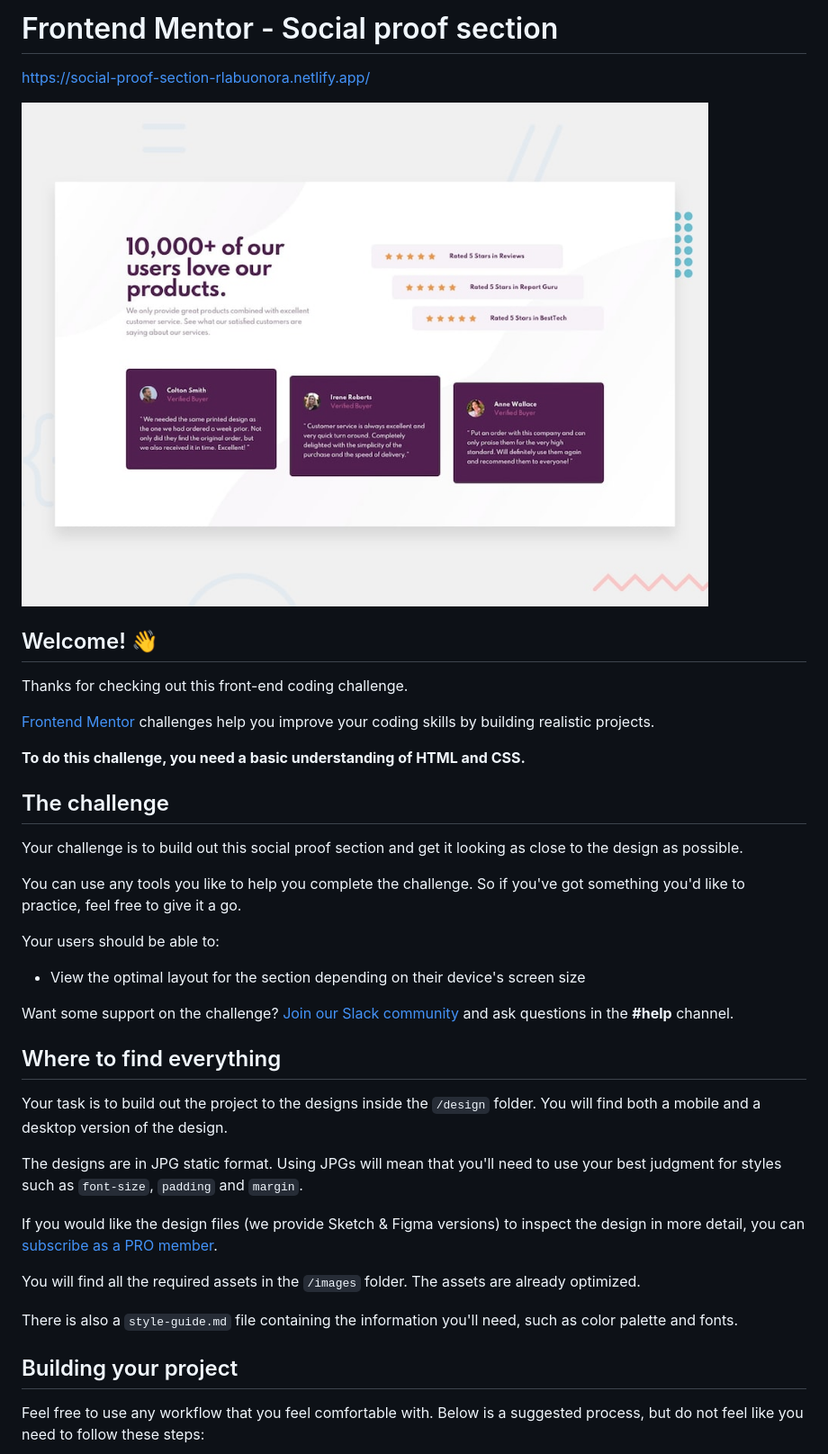
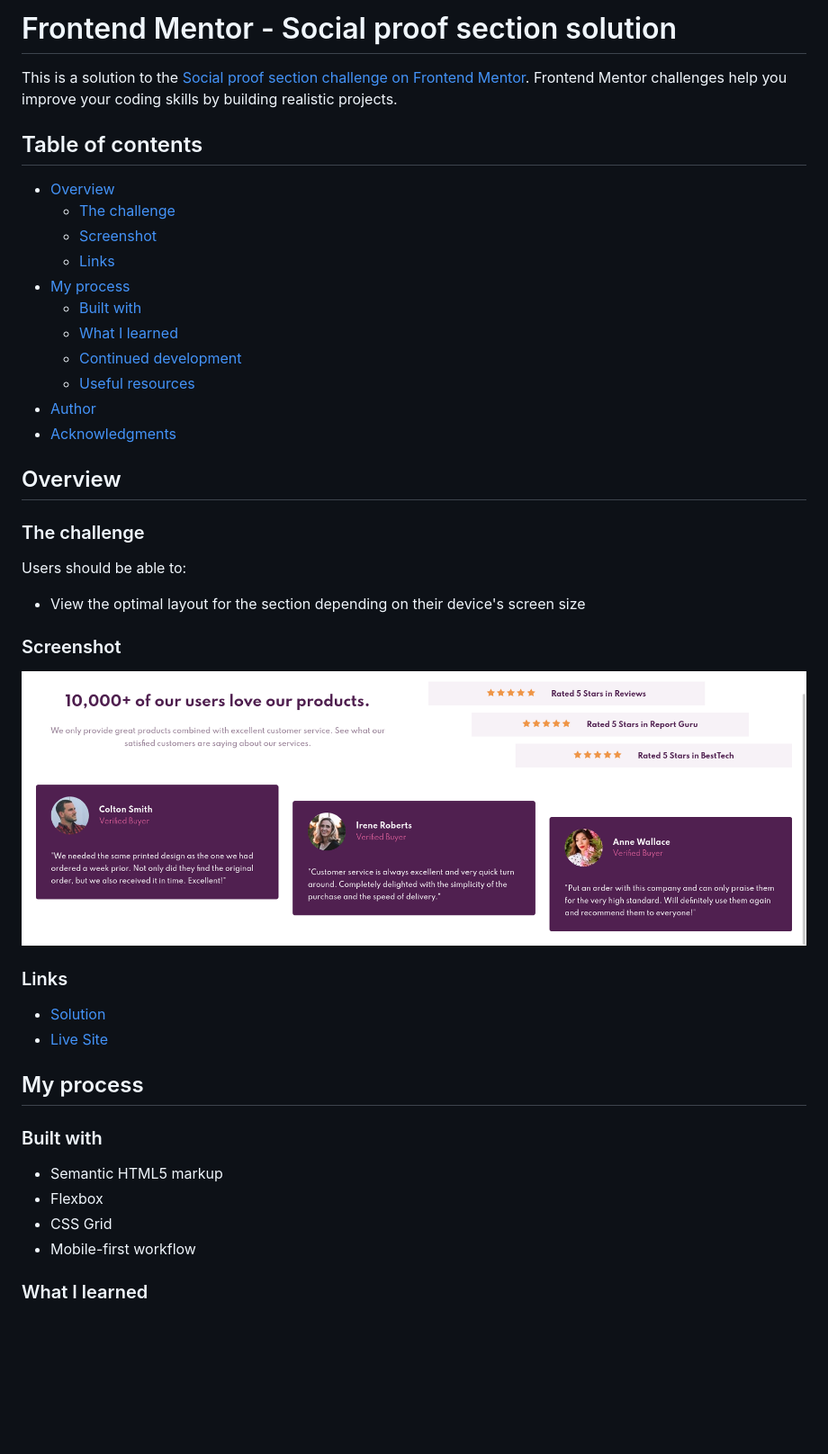
Before and after one commit to rlabuonora/social-proof-section, a Markdown page: README.md, the part around the change printed below. Shown: that part at 90% size. GitHub-like rendering; pictures changed too: screenshot.png (added); blank space fills up the shorter version.

Commit message:
Finish README

```diff
--- a/README.md
+++ b/README.md
@@ -1,42 +1,48 @@
-# Frontend Mentor - Social proof section
+# Frontend Mentor - Social proof section solution
 
-https://social-proof-section-rlabuonora.netlify.app/
+This is a solution to the [Social proof section challenge on Frontend Mentor](https://www.frontendmentor.io/challenges/social-proof-section-6e0qTv_bA). Frontend Mentor challenges help you improve your coding skills by building realistic projects.
 
-![Design preview for the Social proof section coding challenge](./design/desktop-preview.jpg)
+## Table of contents
 
-## Welcome! 👋
+- [Overview](#overview)
+  - [The challenge](#the-challenge)
+  - [Screenshot](#screenshot)
+  - [Links](#links)
+- [My process](#my-process)
+  - [Built with](#built-with)
+  - [What I learned](#what-i-learned)
+  - [Continued development](#continued-development)
+  - [Useful resources](#useful-resources)
+- [Author](#author)
+- [Acknowledgments](#acknowledgments)
 
-Thanks for checking out this front-end coding challenge.
 
-[Frontend Mentor](https://www.frontendmentor.io) challenges help you improve your coding skills by building realistic projects.
+## Overview
 
-**To do this challenge, you need a basic understanding of HTML and CSS.**
+### The challenge
 
-## The challenge
-
-Your challenge is to build out this social proof section and get it looking as close to the design as possible.
-
-You can use any tools you like to help you complete the challenge. So if you've got something you'd like to practice, feel free to give it a go.
-
-Your users should be able to:
+Users should be able to:
 
 - View the optimal layout for the section depending on their device's screen size
 
-Want some support on the challenge? [Join our Slack community](https://www.frontendmentor.io/slack) and ask questions in the **#help** channel.
+### Screenshot
 
-## Where to find everything
+![](./screenshot.png)
 
-Your task is to build out the project to the designs inside the `/design` folder. You will find both a mobile and a desktop version of the design.
+### Links
 
-The designs are in JPG static format. Using JPGs will mean that you'll need to use your best judgment for styles such as `font-size`, `padding` and `margin`.
+- [Solution](https://github.com/rlabuonora/social-proof-section)
+- [Live Site](https://social-proof-section-rlabuonora.netlify.app/)
 
-If you would like the design files (we provide Sketch & Figma versions) to inspect the design in more detail, you can [subscribe as a PRO member](https://www.frontendmentor.io/pro).
+## My process
 
-You will find all the required assets in the `/images` folder. The assets are already optimized.
+### Built with
 
-There is also a `style-guide.md` file containing the information you'll need, such as color palette and fonts.
+- Semantic HTML5 markup
+- Flexbox
+- CSS Grid
+- Mobile-first workflow
 
-## Building your project
 
-Feel free to use any workflow that you feel comfortable with. Below is a suggested process, but do not feel like you need to follow these steps:
+### What I learned
 
```
Also changed, not shown: other parts of README.md (+7 -47 lines).
